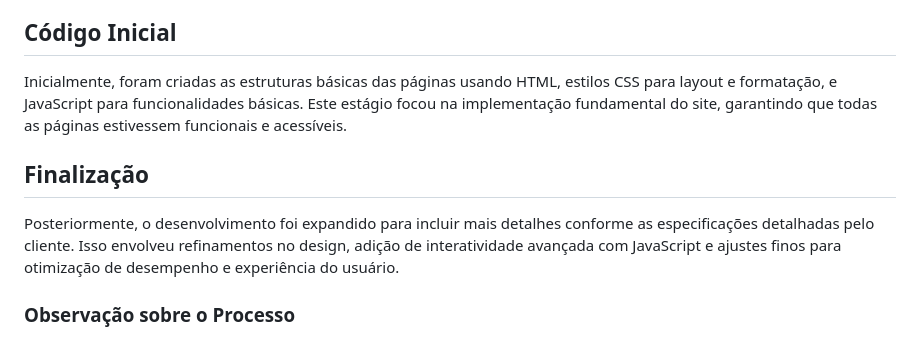
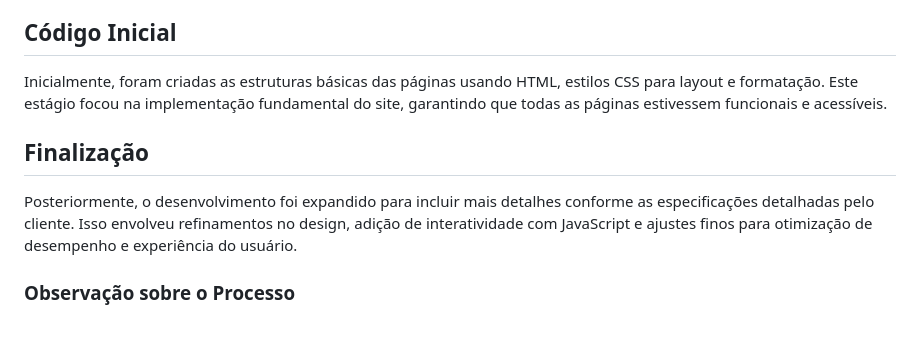
Before and after one commit to Maysa502/In-Bloom, a Markdown page: documentacao_codigo.md, the part around the change. Rendered like a GitHub page.

```diff
--- a/documentacao_codigo.md
+++ b/documentacao_codigo.md
@@ -10,11 +10,11 @@ Para facilitar o desenvolvimento e atender às especificações do cliente, o si
 
 ## Código Inicial
 
-Inicialmente, foram criadas as estruturas básicas das páginas usando HTML, estilos CSS para layout e formatação, e JavaScript para funcionalidades básicas. Este estágio focou na implementação fundamental do site, garantindo que todas as páginas estivessem funcionais e acessíveis.
+Inicialmente, foram criadas as estruturas básicas das páginas usando HTML, estilos CSS para layout e formatação. Este estágio focou na implementação fundamental do site, garantindo que todas as páginas estivessem funcionais e acessíveis.
 
 ## Finalização
 
-Posteriormente, o desenvolvimento foi expandido para incluir mais detalhes conforme as especificações detalhadas pelo cliente. Isso envolveu refinamentos no design, adição de interatividade avançada com JavaScript e ajustes finos para otimização de desempenho e experiência do usuário.
+Posteriormente, o desenvolvimento foi expandido para incluir mais detalhes conforme as especificações detalhadas pelo cliente. Isso envolveu refinamentos no design, adição de interatividade com JavaScript e ajustes finos para otimização de desempenho e experiência do usuário.
 
 ### Observação sobre o Processo
 
```
